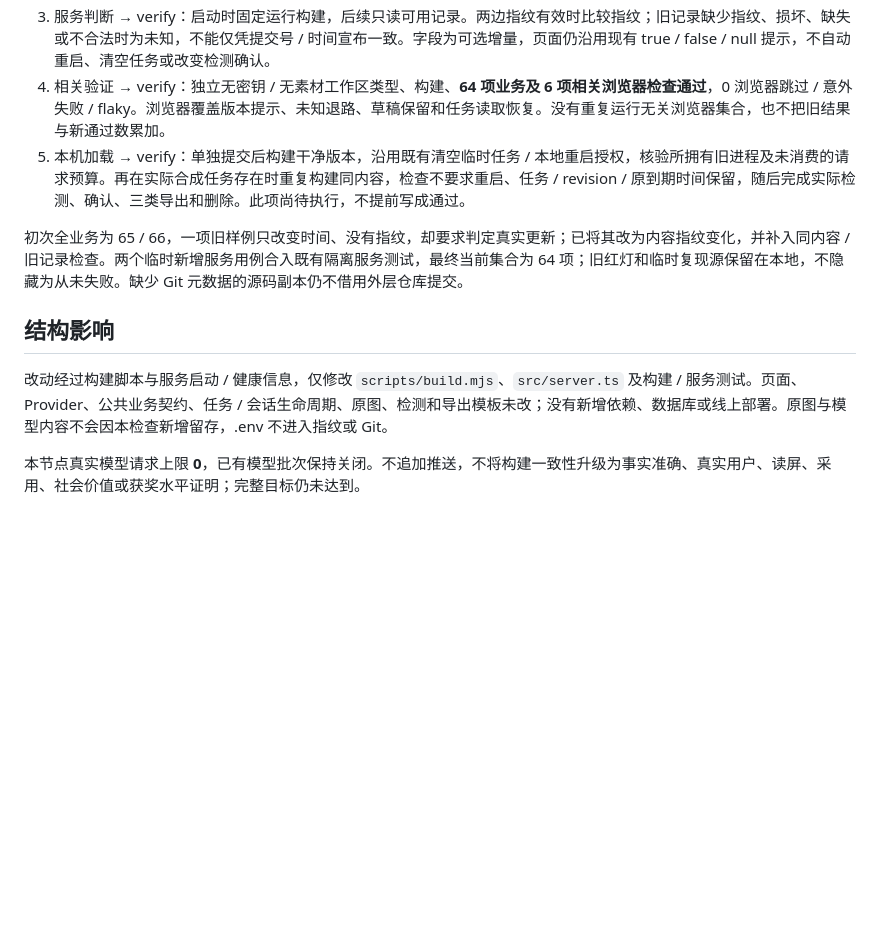
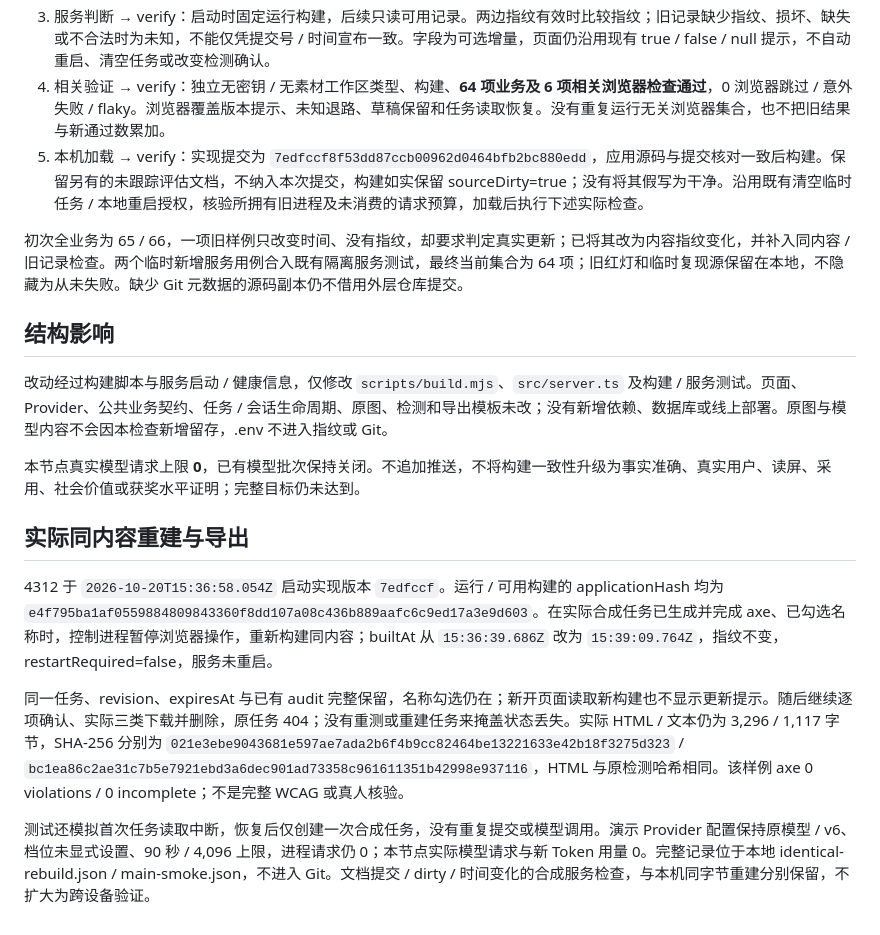
Before and after one commit to qrx-joe/CyberCare, a Markdown page: doc/build-identity-20261020.md, the part around the change. Drawn GitHub-style; blank space fills up the shorter version.

Commit message:
docs: record live task preservation across identical application rebuilds

```diff
--- a/doc/build-identity-20261020.md
+++ b/doc/build-identity-20261020.md
@@ -8,7 +8,7 @@
 2. 按内容标识 → verify：构建完成后生成 applicationHash，覆盖全部 dist 文件路径 / 字节、package.json、锁文件及 Node 版本；排除自引用的 build-info.json，Git 提交号、dirty 与时间仍独立保留溯源。相同内容重复构建指纹一致；后端、CSS、本地素材、锁文件改变指纹。它比较完成构建，不是依赖审计或任意文件篡改检测。
 3. 服务判断 → verify：启动时固定运行构建，后续只读可用记录。两边指纹有效时比较指纹；旧记录缺少指纹、损坏、缺失或不合法时为未知，不能仅凭提交号 / 时间宣布一致。字段为可选增量，页面仍沿用现有 true / false / null 提示，不自动重启、清空任务或改变检测确认。
 4. 相关验证 → verify：独立无密钥 / 无素材工作区类型、构建、**64 项业务及 6 项相关浏览器检查通过**，0 浏览器跳过 / 意外失败 / flaky。浏览器覆盖版本提示、未知退路、草稿保留和任务读取恢复。没有重复运行无关浏览器集合，也不把旧结果与新通过数累加。
-5. 本机加载 → verify：单独提交后构建干净版本，沿用既有清空临时任务 / 本地重启授权，核验所拥有旧进程及未消费的请求预算。再在实际合成任务存在时重复构建同内容，检查不要求重启、任务 / revision / 原到期时间保留，随后完成实际检测、确认、三类导出和删除。此项尚待执行，不提前写成通过。
+5. 本机加载 → verify：实现提交为 `7edfccf8f53dd87ccb00962d0464bfb2bc880edd`，应用源码与提交核对一致后构建。保留另有的未跟踪评估文档，不纳入本次提交，构建如实保留 sourceDirty=true；没有将其假写为干净。沿用既有清空临时任务 / 本地重启授权，核验所拥有旧进程及未消费的请求预算，加载后执行下述实际检查。
 
 初次全业务为 65 / 66，一项旧样例只改变时间、没有指纹，却要求判定真实更新；已将其改为内容指纹变化，并补入同内容 / 旧记录检查。两个临时新增服务用例合入既有隔离服务测试，最终当前集合为 64 项；旧红灯和临时复现源保留在本地，不隐藏为从未失败。缺少 Git 元数据的源码副本仍不借用外层仓库提交。
 
@@ -17,3 +17,11 @@
 改动经过构建脚本与服务启动 / 健康信息，仅修改 `scripts/build.mjs`、`src/server.ts` 及构建 / 服务测试。页面、Provider、公共业务契约、任务 / 会话生命周期、原图、检测和导出模板未改；没有新增依赖、数据库或线上部署。原图与模型内容不会因本检查新增留存，.env 不进入指纹或 Git。
 
 本节点真实模型请求上限 **0**，已有模型批次保持关闭。不追加推送，不将构建一致性升级为事实准确、真实用户、读屏、采用、社会价值或获奖水平证明；完整目标仍未达到。
+
+## 实际同内容重建与导出
+
+4312 于 `2026-10-20T15:36:58.054Z` 启动实现版本 `7edfccf`。运行 / 可用构建的 applicationHash 均为 `e4f795ba1af0559884809843360f8dd107a08c436b889aafc6c9ed17a3e9d603`。在实际合成任务已生成并完成 axe、已勾选名称时，控制进程暂停浏览器操作，重新构建同内容；builtAt 从 `15:36:39.686Z` 改为 `15:39:09.764Z`，指纹不变，restartRequired=false，服务未重启。
+
+同一任务、revision、expiresAt 与已有 audit 完整保留，名称勾选仍在；新开页面读取新构建也不显示更新提示。随后继续逐项确认、实际三类下载并删除，原任务 404；没有重测或重建任务来掩盖状态丢失。实际 HTML / 文本仍为 3,296 / 1,117 字节，SHA-256 分别为 `021e3ebe9043681e597ae7ada2b6f4b9cc82464be13221633e42b18f3275d323` / `bc1ea86c2ae31c7b5e7921ebd3a6dec901ad73358c961611351b42998e937116`，HTML 与原检测哈希相同。该样例 axe 0 violations / 0 incomplete；不是完整 WCAG 或真人核验。
+
+测试还模拟首次任务读取中断，恢复后仅创建一次合成任务，没有重复提交或模型调用。演示 Provider 配置保持原模型 / v6、档位未显式设置、90 秒 / 4,096 上限，进程请求仍 0；本节点实际模型请求与新 Token 用量 0。完整记录位于本地 identical-rebuild.json / main-smoke.json，不进入 Git。文档提交 / dirty / 时间变化的合成服务检查，与本机同字节重建分别保留，不扩大为跨设备验证。
```
Also changed, not shown: doc/low-effort-acceptance-20261020.md (+2 -0 lines), doc/product-target-20261017.md (+2 -0 lines).
